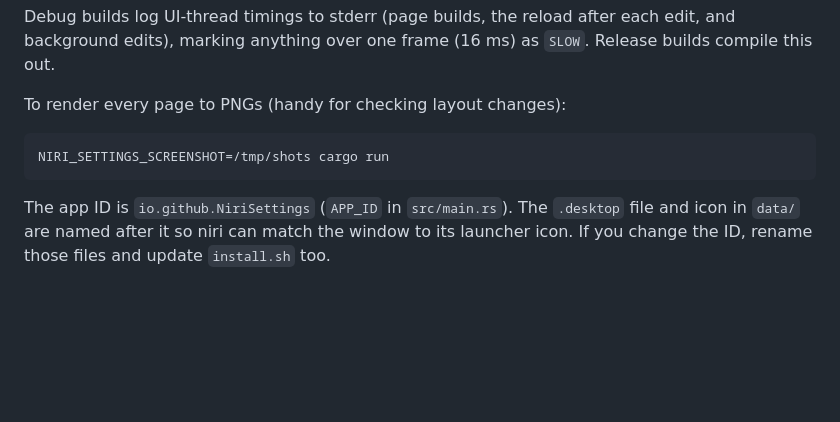
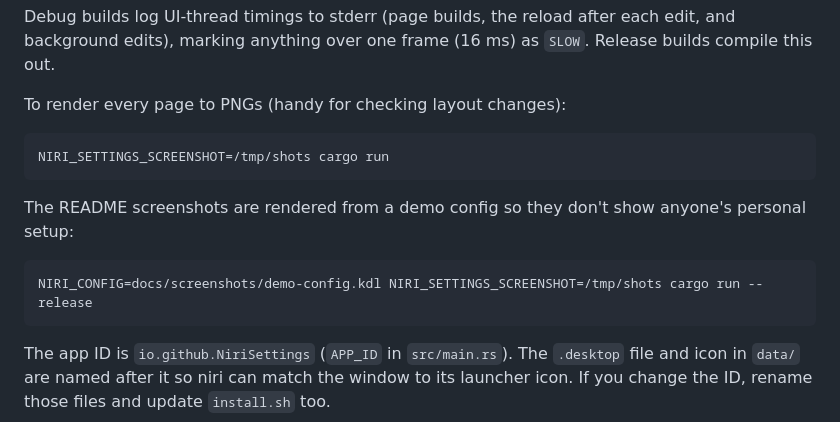
Before and after one commit to lourw/niri-settings, a Markdown page: README.md, the part around one of its changes. GitHub-like rendering; blank space fills up the shorter version.

````diff
--- a/README.md
+++ b/README.md
@@ -86,6 +94,12 @@ To render every page to PNGs (handy for checking layout changes):
 NIRI_SETTINGS_SCREENSHOT=/tmp/shots cargo run
 ```
 
+The README screenshots are rendered from a demo config so they don't show anyone's personal setup:
+
+```sh
+NIRI_CONFIG=docs/screenshots/demo-config.kdl NIRI_SETTINGS_SCREENSHOT=/tmp/shots cargo run --release
+```
+
 The app ID is `io.github.NiriSettings` (`APP_ID` in `src/main.rs`). The `.desktop` file and icon in `data/` are named after it so niri can match the window to its launcher icon. If you change the ID, rename those files and update `install.sh` too.
 
 | Path            | Purpose                                            |
````
Also changed, not shown: other parts of README.md (+8 -0 lines), docs/screenshots/appearance.png (added), docs/screenshots/keyboard.png (added), docs/screenshots/rules.png (added), docs/screenshots/shortcuts.png (added), 1 other file.
